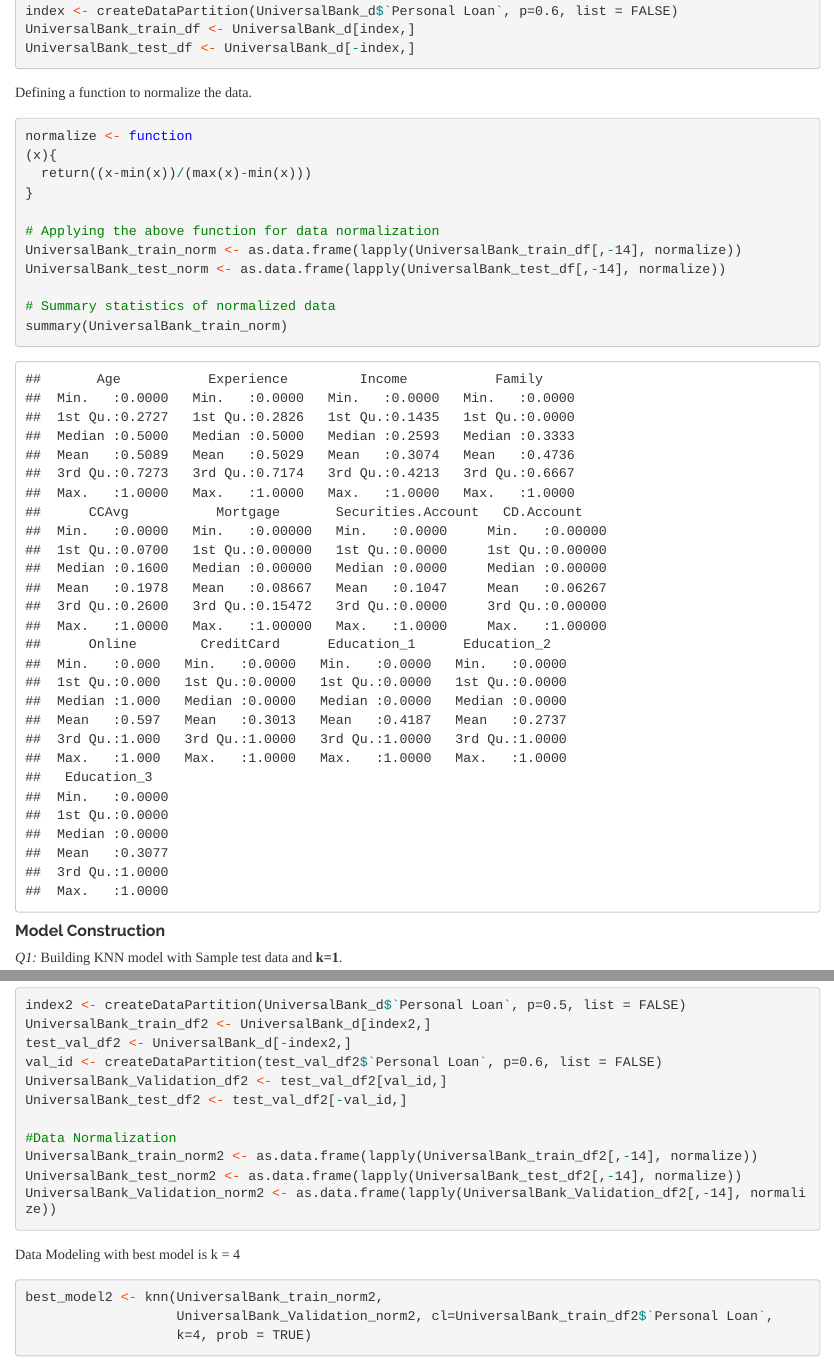
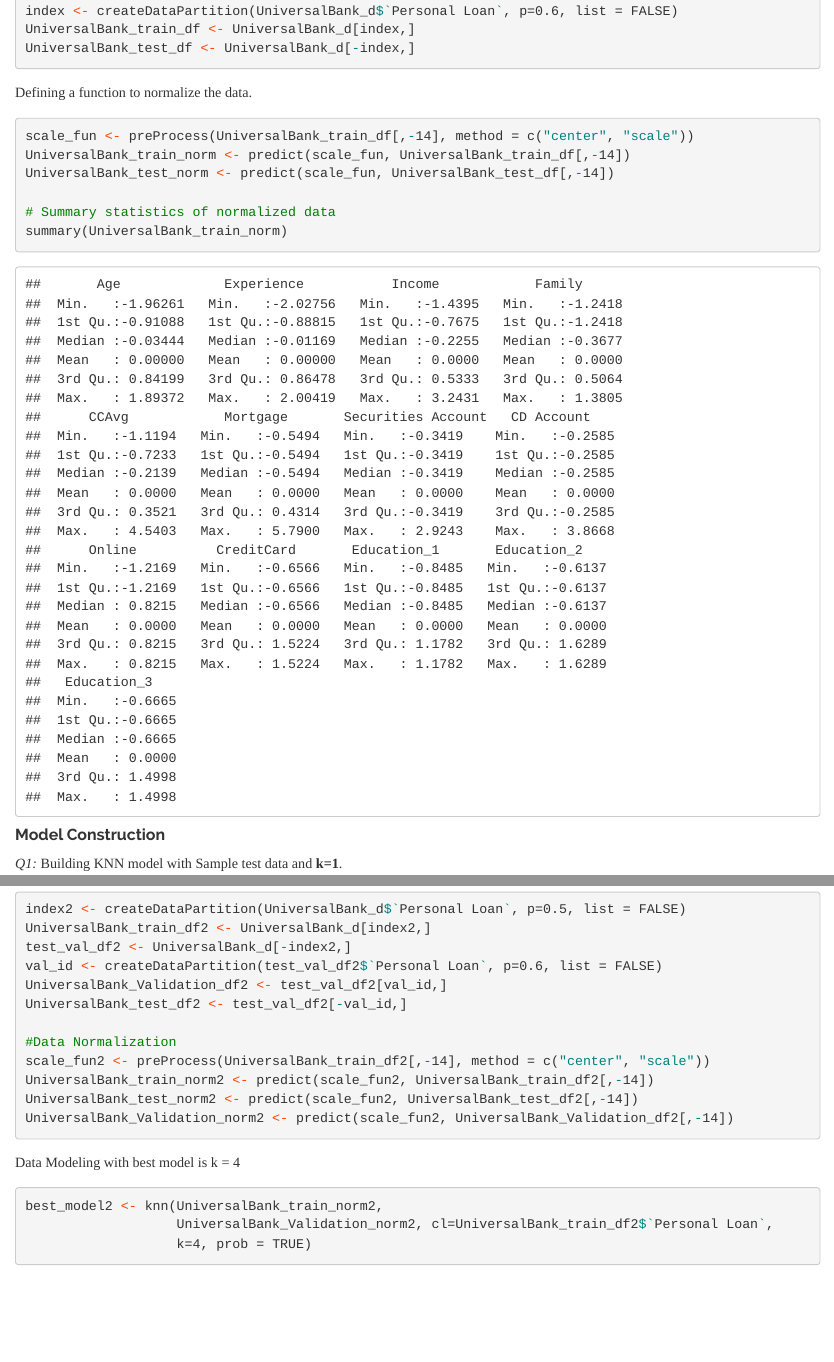
Before and after one commit to prajwalcn287/64060_-pchamben, an R Markdown document (Assignment_2/pchamben_ML2.Rmd): the page in a window 1100 px wide, from 6030 px down, and a second part further down, joined at a grey line. The pictures show the output file Assignment_2/pchamben_ML2.html that the author committed with the source, opened offline; long lines of code are wrapped.

Commit message:
Add files via upload

````diff
--- a/Assignment_2/pchamben_ML2.Rmd
+++ b/Assignment_2/pchamben_ML2.Rmd
@@ -130,14 +130,9 @@ UniversalBank_test_df <- UniversalBank_d[-index,]
 
 Defining a function to normalize the data.
 ```{r, message=FALSE, warning=FALSE}
-normalize <- function
-(x){
-  return((x-min(x))/(max(x)-min(x)))
-}
-
-# Applying the above function for data normalization
-UniversalBank_train_norm <- as.data.frame(lapply(UniversalBank_train_df[,-14], normalize))
-UniversalBank_test_norm <- as.data.frame(lapply(UniversalBank_test_df[,-14], normalize))
+scale_fun <- preProcess(UniversalBank_train_df[,-14], method = c("center", "scale"))
+UniversalBank_train_norm <- predict(scale_fun, UniversalBank_train_df[,-14])
+UniversalBank_test_norm <- predict(scale_fun, UniversalBank_test_df[,-14])
 
 # Summary statistics of normalized data
 summary(UniversalBank_train_norm)
@@ -224,9 +219,10 @@ UniversalBank_Validation_df2 <- test_val_df2[val_id,]
 UniversalBank_test_df2 <- test_val_df2[-val_id,]
 
 #Data Normalization
-UniversalBank_train_norm2 <- as.data.frame(lapply(UniversalBank_train_df2[,-14], normalize))
-UniversalBank_test_norm2 <- as.data.frame(lapply(UniversalBank_test_df2[,-14], normalize))
-UniversalBank_Validation_norm2 <- as.data.frame(lapply(UniversalBank_Validation_df2[,-14], normalize))
+scale_fun2 <- preProcess(UniversalBank_train_df2[,-14], method = c("center", "scale"))
+UniversalBank_train_norm2 <- predict(scale_fun2, UniversalBank_train_df2[,-14])
+UniversalBank_test_norm2 <- predict(scale_fun2, UniversalBank_test_df2[,-14])
+UniversalBank_Validation_norm2 <- predict(scale_fun2, UniversalBank_Validation_df2[,-14])
 ```
 
 
````
Also changed, not shown: Assignment_2/pchamben_ML2.html.
